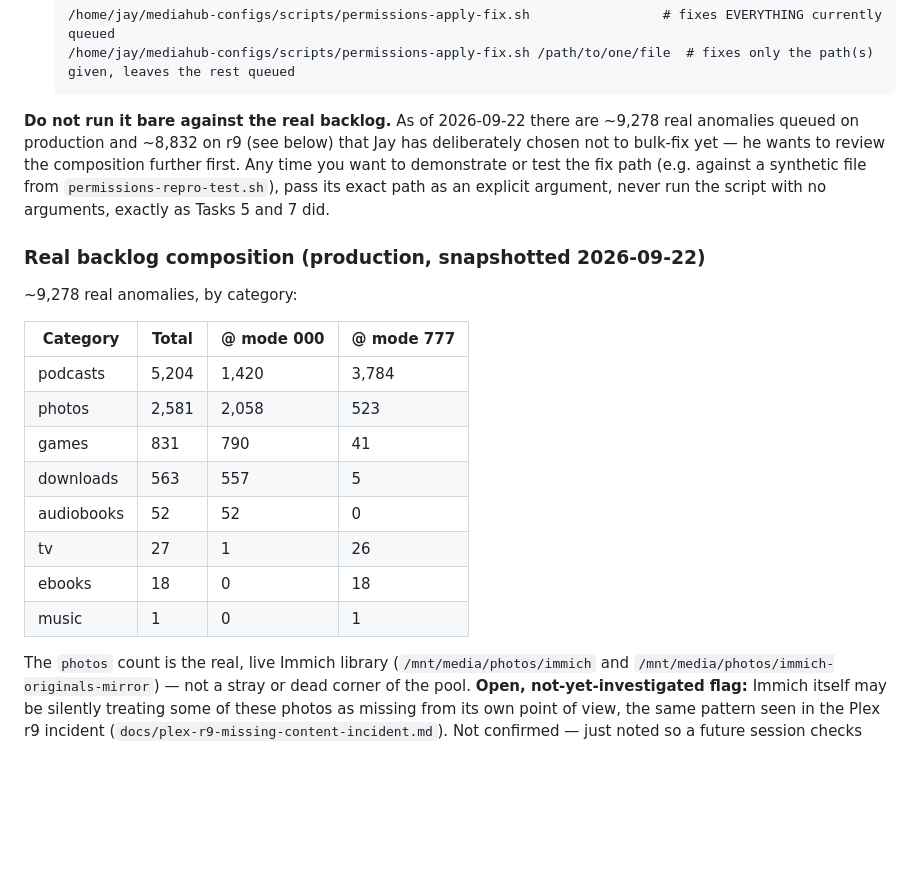
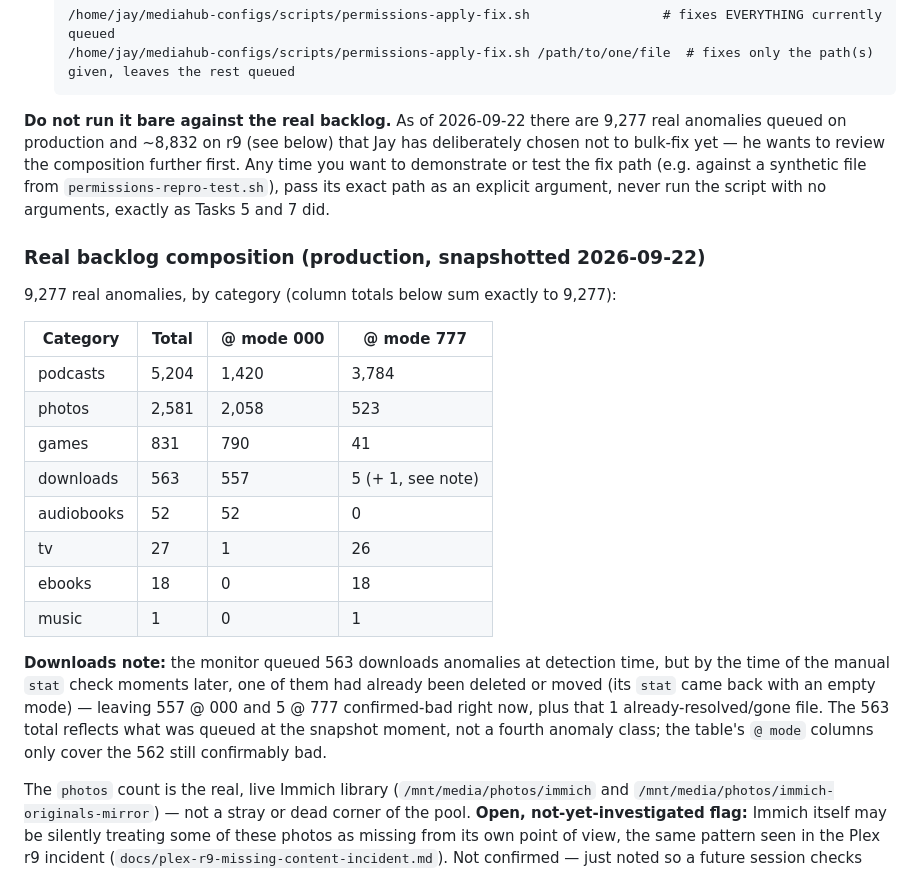
Before and after one commit to alleyneja/mediahub-configs, a Markdown page: docs/permissions-monitor.md, the part around the change. Drawn GitHub-style; blank space fills up the shorter version.

Commit message:
Fix backlog table arithmetic in permissions-monitor docs
Task 8 follow-up: the downloads row (563 total, 557 @000 + 5 @777) didn't
sum, and the stated grand total (~9,278) didn't match the table's own
column sum. Corrected: downloads breakdown now notes the 1 file that was
already deleted/moved between detection and the manual stat check, and the
grand total is now 9,277, matching the sum of all category totals exactly.

Co-Authored-By: Claude Sonnet 5 <noreply@anthropic.com>

````diff
--- a/docs/permissions-monitor.md
+++ b/docs/permissions-monitor.md
@@ -51,7 +51,7 @@ is chmod'd until a human runs the fix script deliberately.
    ```
 
 **Do not run it bare against the real backlog.** As of 2026-09-22 there are
-~9,278 real anomalies queued on production and ~8,832 on r9 (see below) that Jay has
+9,277 real anomalies queued on production and ~8,832 on r9 (see below) that Jay has
 deliberately chosen not to bulk-fix yet — he wants to review the composition further
 first. Any time you want to demonstrate or test the fix path (e.g. against a synthetic
 file from `permissions-repro-test.sh`), pass its exact path as an explicit argument,
@@ -59,18 +59,25 @@ never run the script with no arguments, exactly as Tasks 5 and 7 did.
 
 ### Real backlog composition (production, snapshotted 2026-09-22)
 
-~9,278 real anomalies, by category:
+9,277 real anomalies, by category (column totals below sum exactly to 9,277):
 
 | Category | Total | @ mode 000 | @ mode 777 |
 |---|---|---|---|
 | podcasts | 5,204 | 1,420 | 3,784 |
 | photos | 2,581 | 2,058 | 523 |
 | games | 831 | 790 | 41 |
-| downloads | 563 | 557 | 5 |
+| downloads | 563 | 557 | 5 (+ 1, see note) |
 | audiobooks | 52 | 52 | 0 |
 | tv | 27 | 1 | 26 |
 | ebooks | 18 | 0 | 18 |
 | music | 1 | 0 | 1 |
+
+**Downloads note:** the monitor queued 563 downloads anomalies at detection time, but
+by the time of the manual `stat` check moments later, one of them had already been
+deleted or moved (its `stat` came back with an empty mode) — leaving 557 @ 000 and 5 @
+777 confirmed-bad right now, plus that 1 already-resolved/gone file. The 563 total
+reflects what was queued at the snapshot moment, not a fourth anomaly class; the table's
+`@ mode` columns only cover the 562 still confirmably bad.
 
 The `photos` count is the real, live Immich library (`/mnt/media/photos/immich` and
 `/mnt/media/photos/immich-originals-mirror`) — not a stray or dead corner of the pool.
````
